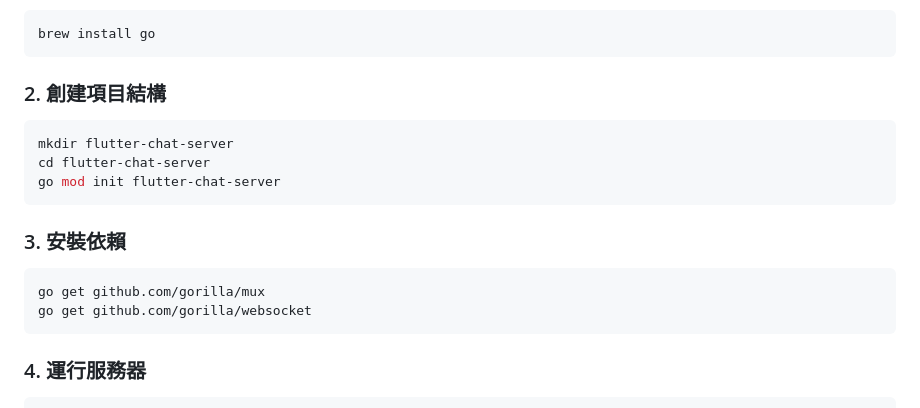
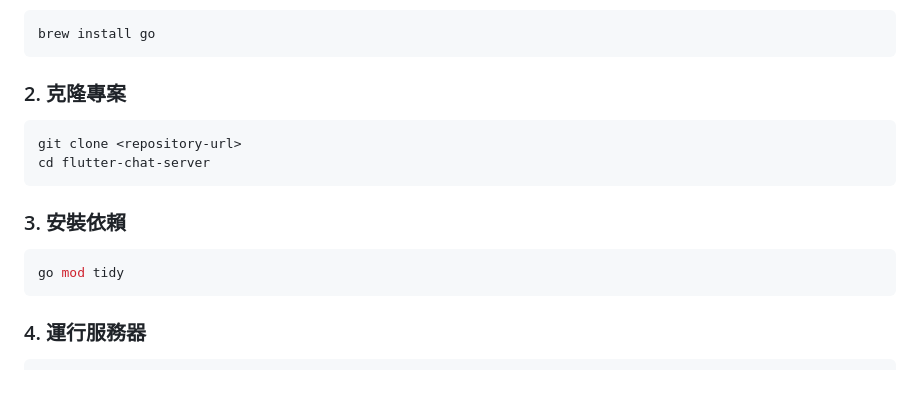
Before and after one commit to tarrragon/flutter-chat-server, a Markdown page: readme.md, the part around the change. GitHub-like rendering; blank space fills up the shorter version.

Commit message:
doc: 更新 README 文件

````diff
--- a/readme.md
+++ b/readme.md
@@ -27,19 +27,17 @@
 brew install go
 ```
 
-### 2. 創建項目結構
+### 2. 克隆專案
 
 ```bash
-mkdir flutter-chat-server
+git clone <repository-url>
 cd flutter-chat-server
-go mod init flutter-chat-server
 ```
 
 ### 3. 安裝依賴
 
 ```bash
-go get github.com/gorilla/mux
-go get github.com/gorilla/websocket
+go mod tidy
 ```
 
 ### 4. 運行服務器
````
